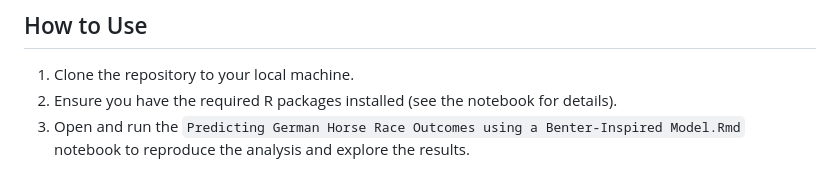
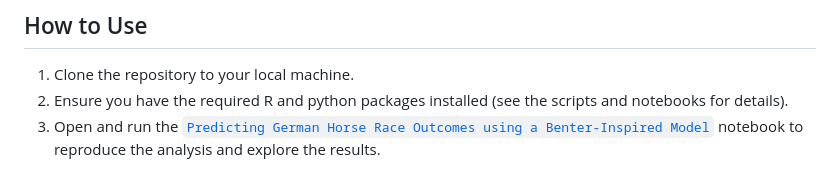
Before and after one commit to mavericzz/german-horse-racing, a Markdown page: README.md, the part around the change. Drawn GitHub-style.

```diff
--- a/README.md
+++ b/README.md
@@ -37,5 +37,5 @@ The model incorporates a variety of features related to horses, jockeys, trainer
 ## How to Use
 
 1. Clone the repository to your local machine.
-2. Ensure you have the required R packages installed (see the notebook for details).
-3. Open and run the `Predicting German Horse Race Outcomes using a Benter-Inspired Model.Rmd` notebook to reproduce the analysis and explore the results.
+2. Ensure you have the required R and python packages installed (see the scripts and notebooks for details).
+3. Open and run the [`Predicting German Horse Race Outcomes using a Benter-Inspired Model`](notebooks/analysis_benter_methods.md) notebook to reproduce the analysis and explore the results.
```
